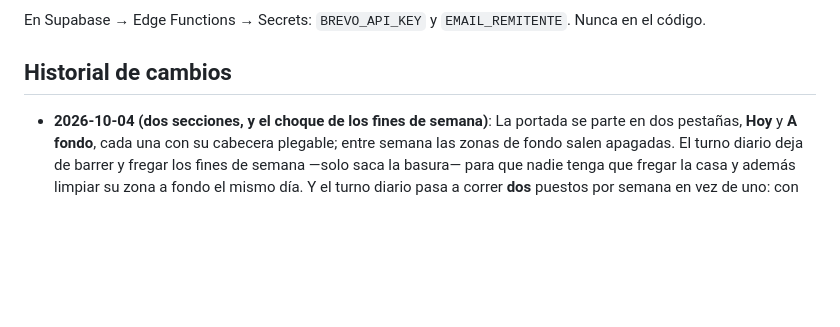
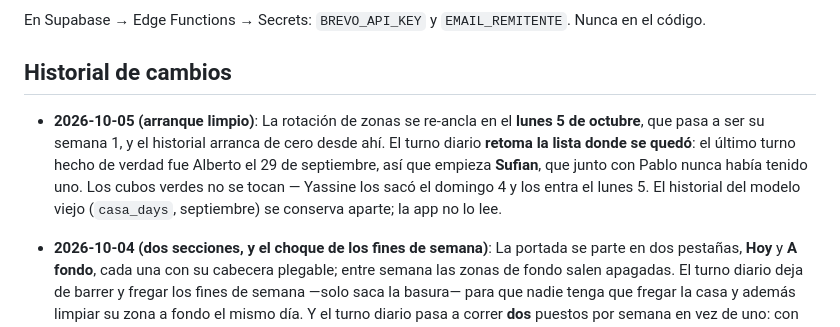
Before and after one commit to JoRuXo/Limpieza-casa-Holanda-, a Markdown page: README.md, the part around the change. GitHub-like rendering; blank space fills up the shorter version.

Commit message:
Record the clean start on Monday 5 October
Co-Authored-By: Claude Opus 5 <noreply@anthropic.com>

```diff
--- a/README.md
+++ b/README.md
@@ -176,6 +176,8 @@ En Supabase → Edge Functions → Secrets: `BREVO_API_KEY` y `EMAIL_REMITENTE`.
 
 ## Historial de cambios
 
+- **2026-10-05 (arranque limpio)**: La rotación de zonas se re-ancla en el **lunes 5 de octubre**, que pasa a ser su semana 1, y el historial arranca de cero desde ahí. El turno diario **retoma la lista donde se quedó**: el último turno hecho de verdad fue Alberto el 29 de septiembre, así que empieza **Sufian**, que junto con Pablo nunca había tenido uno. Los cubos verdes no se tocan — Yassine los sacó el domingo 4 y los entra el lunes 5. El historial del modelo viejo (`casa_days`, septiembre) se conserva aparte; la app no lo lee.
+
 - **2026-10-04 (dos secciones, y el choque de los fines de semana)**: La portada se parte en dos pestañas, **Hoy** y **A fondo**, cada una con su cabecera plegable; entre semana las zonas de fondo salen apagadas. El turno diario deja de barrer y fregar los fines de semana —solo saca la basura— para que nadie tenga que fregar la casa y además limpiar su zona a fondo el mismo día. Y el turno diario pasa a correr **dos** puestos por semana en vez de uno: con uno se anulaba contra la rotación de zonas y el turno del finde caía siempre sobre la misma zona durante toda una ronda. Lista nueva de cocina y **ventanas en todas las zonas**.
 
 - **2026-10-04 (turno diario + fondo de fin de semana)**: Vuelve el **turno diario**: una persona al día barre, friega y saca la basura de toda la casa, con el turno corriendo un puesto cada día y uno más cada semana para que a nadie le toque siempre el mismo día. Las zonas se quedan con la **limpieza a fondo del fin de semana**, un tic por tarea que vale marcar el sábado o el domingo. La semana pasa a ir de **lunes a domingo** para que el finde no se parta entre dos equipos, y los turnos propios (diario, cubos) se cuentan por días para no depender de ello. El historial dice quién tenía cada día y el correo nocturno lo desglosa día a día con nombre.
```
